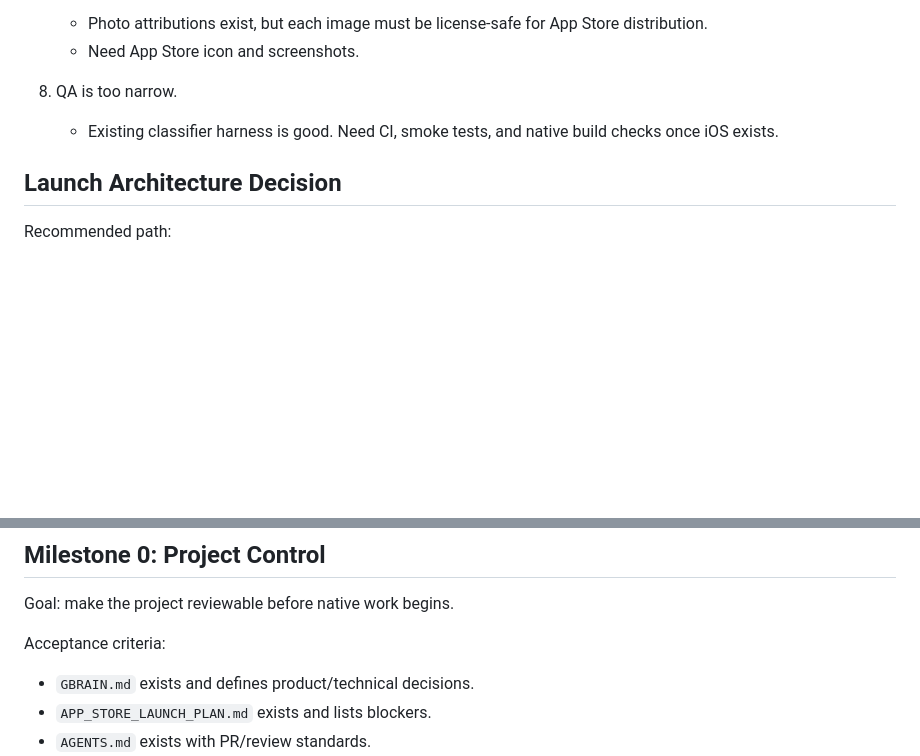
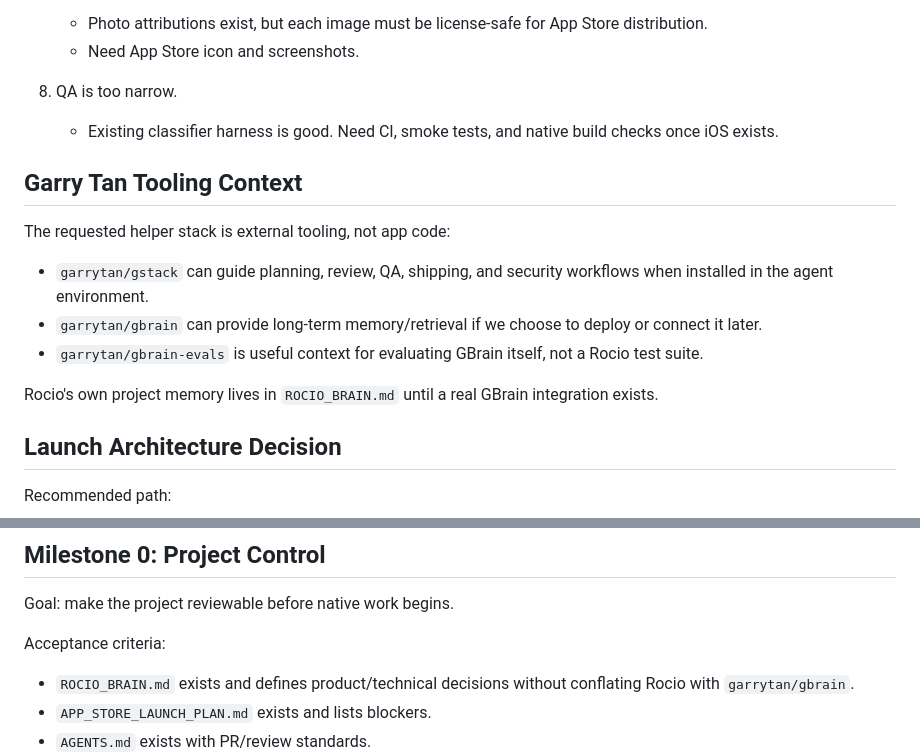
Before and after one commit to juliosuas/rocio, a Markdown page: APP_STORE_LAUNCH_PLAN.md, 2 parts joined by grey strips. Drawn GitHub-style; blank space fills up the shorter version.

Commit message:
Update launch plan brain naming

```diff
--- a/APP_STORE_LAUNCH_PLAN.md
+++ b/APP_STORE_LAUNCH_PLAN.md
@@ -39,6 +39,16 @@ Rocio is not App Store-ready yet. It is a strong MVP, but it is currently a web
 8. QA is too narrow.
    - Existing classifier harness is good. Need CI, smoke tests, and native build checks once iOS exists.
 
+## Garry Tan Tooling Context
+
+The requested helper stack is external tooling, not app code:
+
+- `garrytan/gstack` can guide planning, review, QA, shipping, and security workflows when installed in the agent environment.
+- `garrytan/gbrain` can provide long-term memory/retrieval if we choose to deploy or connect it later.
+- `garrytan/gbrain-evals` is useful context for evaluating GBrain itself, not a Rocio test suite.
+
+Rocio's own project memory lives in `ROCIO_BRAIN.md` until a real GBrain integration exists.
+
 ## Launch Architecture Decision
 
 Recommended path:
@@ -56,7 +66,7 @@ Goal: make the project reviewable before native work begins.
 
 Acceptance criteria:
 
-- `GBRAIN.md` exists and defines product/technical decisions.
+- `ROCIO_BRAIN.md` exists and defines product/technical decisions without conflating Rocio with `garrytan/gbrain`.
 - `APP_STORE_LAUNCH_PLAN.md` exists and lists blockers.
 - `AGENTS.md` exists with PR/review standards.
 - GitHub Actions runs the existing strict classifier QA on PRs.
```
